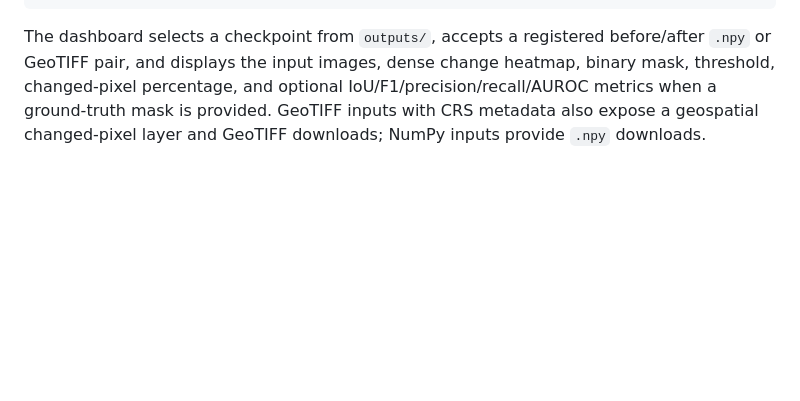
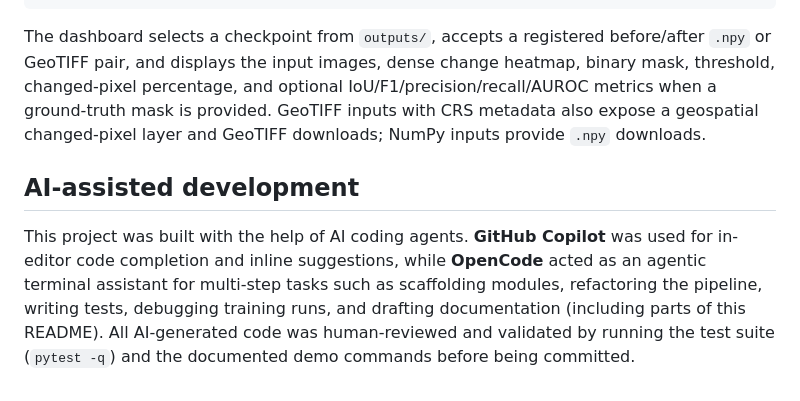
Before and after one commit to inshal8717/self-supervised-satellite-change-detection-train, a Markdown page: README.md, the part around the change. Drawn GitHub-style; blank space fills up the shorter version.

Commit message:
docs: credit AI agents in README

````diff
--- a/README.md
+++ b/README.md
@@ -275,3 +275,7 @@ streamlit run app.py
 ```
 
 The dashboard selects a checkpoint from `outputs/`, accepts a registered before/after `.npy` or GeoTIFF pair, and displays the input images, dense change heatmap, binary mask, threshold, changed-pixel percentage, and optional IoU/F1/precision/recall/AUROC metrics when a ground-truth mask is provided. GeoTIFF inputs with CRS metadata also expose a geospatial changed-pixel layer and GeoTIFF downloads; NumPy inputs provide `.npy` downloads.
+
+## AI-assisted development
+
+This project was built with the help of AI coding agents. **GitHub Copilot** was used for in-editor code completion and inline suggestions, while **OpenCode** acted as an agentic terminal assistant for multi-step tasks such as scaffolding modules, refactoring the pipeline, writing tests, debugging training runs, and drafting documentation (including parts of this README). All AI-generated code was human-reviewed and validated by running the test suite (`pytest -q`) and the documented demo commands before being committed.
````
